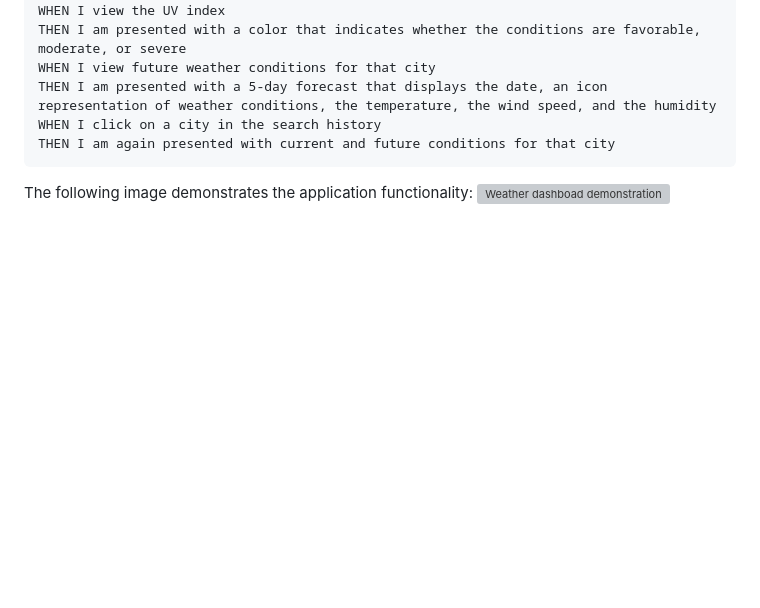
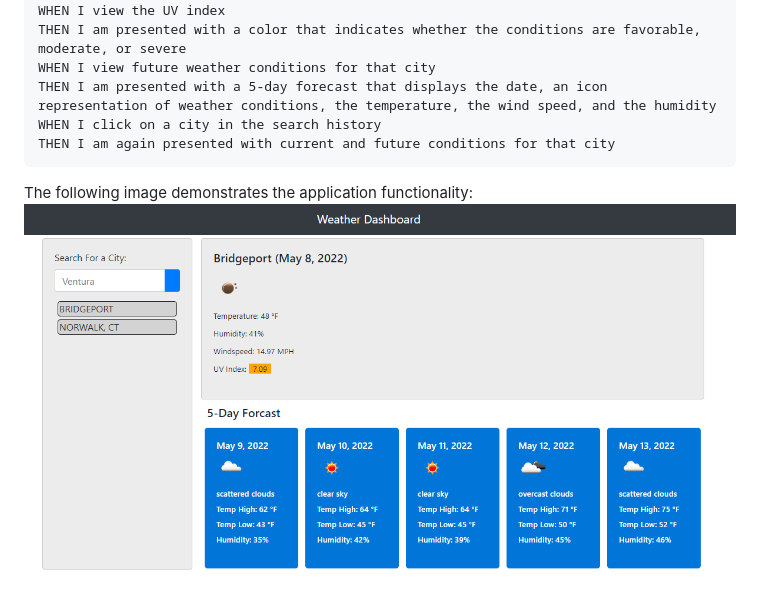
Before and after one commit to Vertis-Z/Weather-Dashboard, a Markdown page: README.md, the part around the change. GitHub-like rendering; pictures changed too: assets/img/Weather-Dashboard.png (added); blank space fills up the shorter version; grey boxes are pictures that could not be loaded.

Commit message:
added image and discription to readme

````diff
--- a/README.md
+++ b/README.md
@@ -33,4 +33,4 @@ THEN I am again presented with current and future conditions for that city
 ```
 
 The following image demonstrates the application functionality:
-![Weather dashboad demonstration]()
+![Weather dashboad demonstration](./assets/img/Weather-Dashboard.png)
````
Also changed, not shown: 2 other files.
